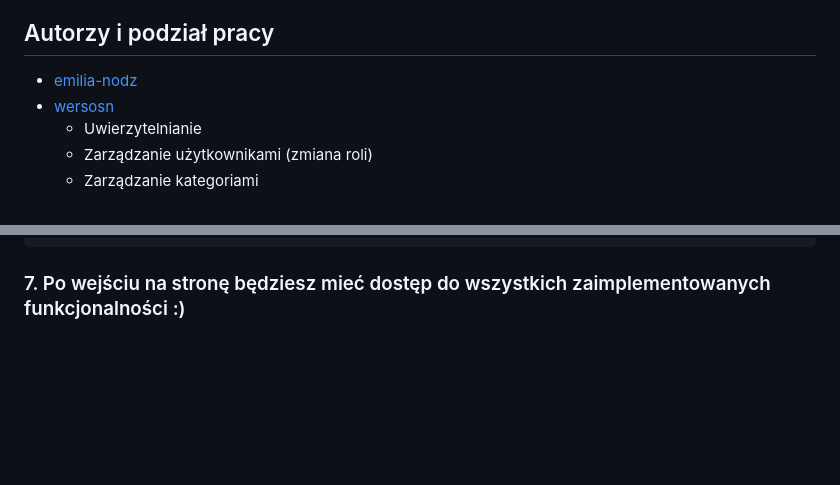
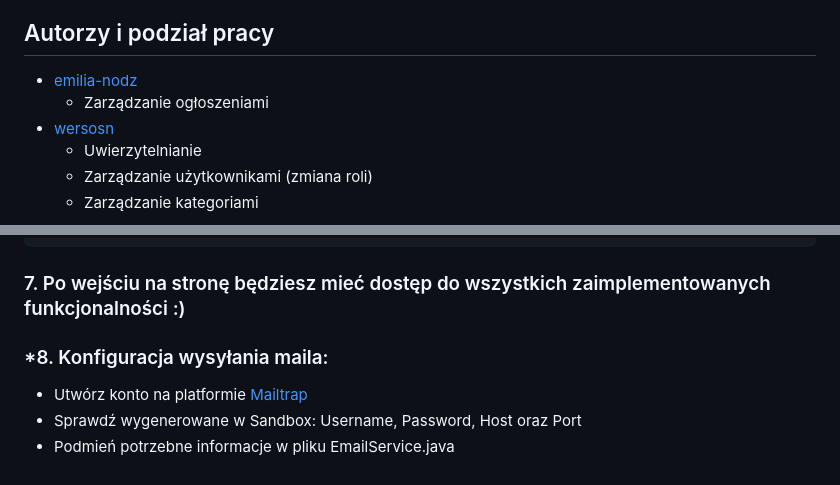
Before and after one commit to emilia-nodz/Advertising-service-Uni-Java-project, a Markdown page: README.md, 2 parts joined by grey strips. GitHub-like rendering; blank space fills up the shorter version.

````diff
--- a/README.md
+++ b/README.md
@@ -9,6 +9,7 @@ Portal umożliwiający przeglądanie i zarządzanie ogłoszeniami. Aplikacja stw
 
 ## Autorzy i podział pracy
   - [emilia-nodz](https://github.com/emilia-nodz)
+    -  Zarządzanie ogłoszeniami
   - [wersosn](https://github.com/wersosn)
     -  Uwierzytelnianie
     -  Zarządzanie użytkownikami (zmiana roli)
@@ -130,3 +131,8 @@ http://localhost:8080/nazwa-aplikacji
 ```
 
 ### 7. Po wejściu na stronę będziesz mieć dostęp do wszystkich zaimplementowanych funkcjonalności :)
+
+### *8. Konfiguracja wysyłania maila:
+- Utwórz konto na platformie [Mailtrap](https://mailtrap.io/)
+- Sprawdź wygenerowane w Sandbox: Username, Password, Host oraz Port
+- Podmień potrzebne informacje w pliku EmailService.java
````
